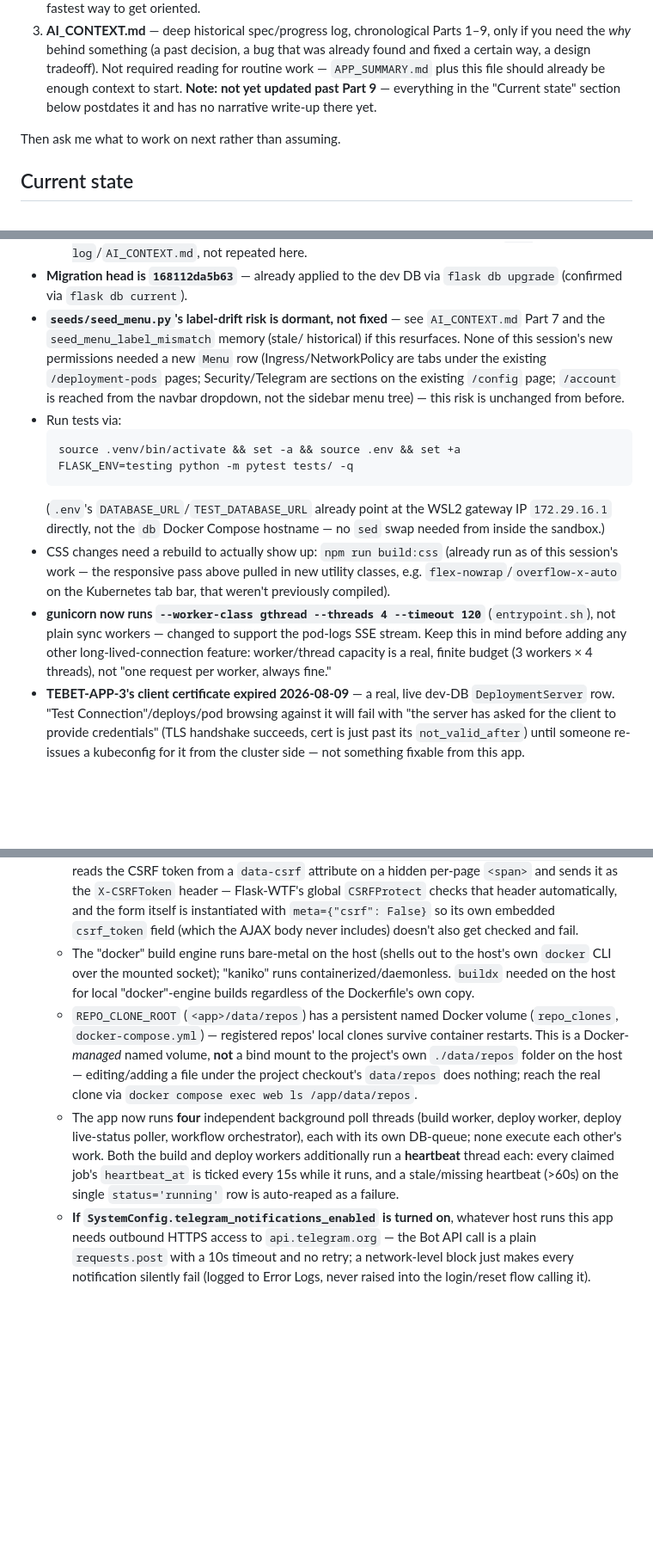
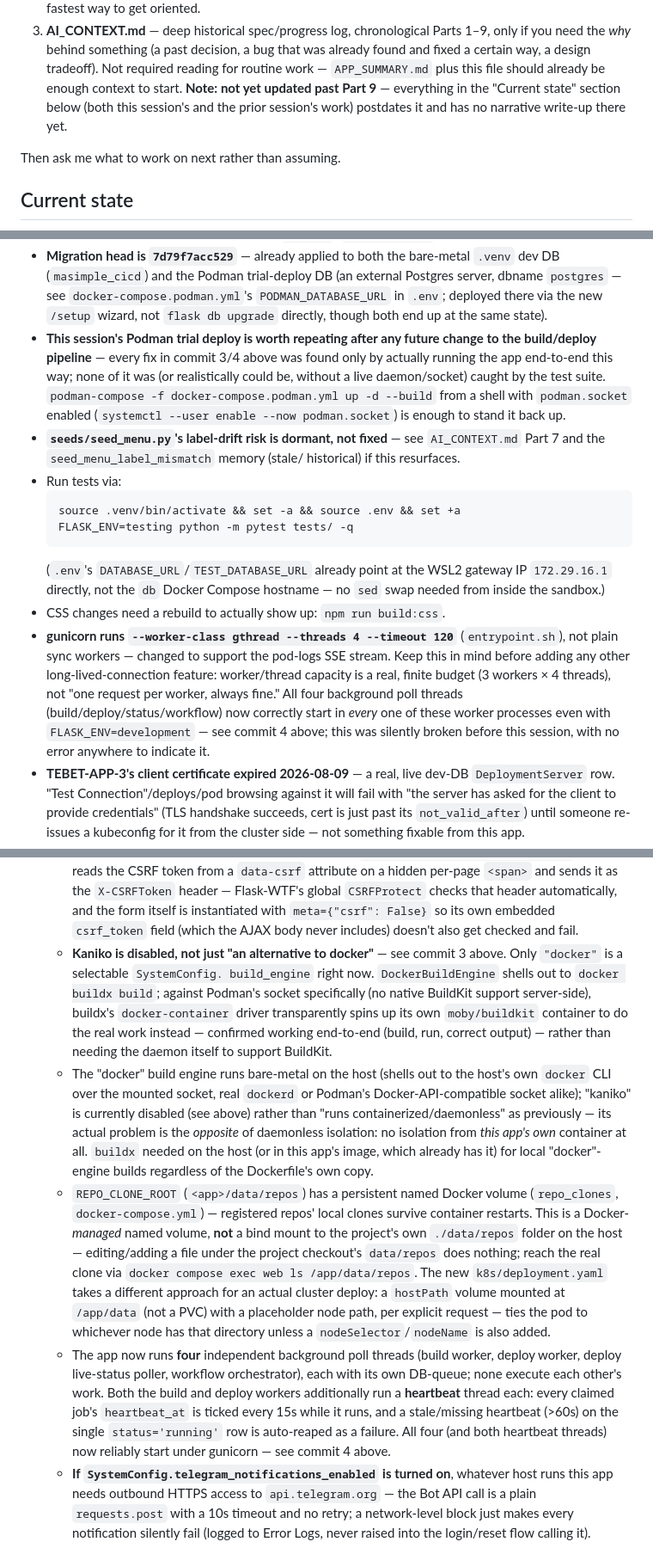
Before and after one commit to daniirsyad/masimple-cicd, a Markdown page: SESSION_START.md, 3 parts joined by grey strips. Shown at 86% size. GitHub-like rendering; blank space fills up the shorter version.

````diff
--- a/SESSION_START.md
+++ b/SESSION_START.md
@@ -19,8 +19,9 @@ First, read these files in full before doing anything else:
    a bug that was already found and fixed a certain way, a design tradeoff).
    Not required reading for routine work — `APP_SUMMARY.md` plus this file
    should already be enough context to start. **Note: not yet updated past
-   Part 9** — everything in the "Current state" section below postdates it
-   and has no narrative write-up there yet.
+   Part 9** — everything in the "Current state" section below (both this
+   session's and the prior session's work) postdates it and has no
+   narrative write-up there yet.
 
 Then ask me what to work on next rather than assuming.
 
@@ -208,13 +201,21 @@ Then ask me what to work on next rather than assuming.
   Anything older is covered by `git log`/`AI_CONTEXT.md`, not repeated here.
-- **Migration head is `168112da5b63`** — already applied to the dev DB via
-  `flask db upgrade` (confirmed via `flask db current`).
+- **Migration head is `7d79f7acc529`** — already applied to both the
+  bare-metal `.venv` dev DB (`masimple_cicd`) and the Podman trial-deploy
+  DB (an external Postgres server, dbname `postgres` — see
+  `docker-compose.podman.yml`'s `PODMAN_DATABASE_URL` in `.env`; deployed
+  there via the new `/setup` wizard, not `flask db upgrade` directly,
+  though both end up at the same state).
+- **This session's Podman trial deploy is worth repeating after any future
+  change to the build/deploy pipeline** — every fix in commit 3/4 above was
+  found only by actually running the app end-to-end this way; none of it
+  was (or realistically could be, without a live daemon/socket) caught by
+  the test suite. `podman-compose -f docker-compose.podman.yml up -d
+  --build` from a shell with `podman.socket` enabled
+  (`systemctl --user enable --now podman.socket`) is enough to stand it
+  back up.
 - **`seeds/seed_menu.py`'s label-drift risk is dormant, not fixed** — see
   `AI_CONTEXT.md` Part 7 and the `seed_menu_label_mismatch` memory (stale/
-  historical) if this resurfaces. None of this session's new permissions
-  needed a new `Menu` row (Ingress/NetworkPolicy are tabs under the
-  existing `/deployment-pods` pages; Security/Telegram are sections on the
-  existing `/config` page; `/account` is reached from the navbar dropdown,
-  not the sidebar menu tree) — this risk is unchanged from before.
+  historical) if this resurfaces.
 - Run tests via:
   ```bash
   source .venv/bin/activate && set -a && source .env && set +a
@@ -223,15 +224,16 @@ Then ask me what to work on next rather than assuming.
   (`.env`'s `DATABASE_URL`/`TEST_DATABASE_URL` already point at the WSL2
   gateway IP `172.29.16.1` directly, not the `db` Docker Compose hostname —
   no `sed` swap needed from inside the sandbox.)
-- CSS changes need a rebuild to actually show up: `npm run build:css`
-  (already run as of this session's work — the responsive pass above pulled
-  in new utility classes, e.g. `flex-nowrap`/`overflow-x-auto` on the
-  Kubernetes tab bar, that weren't previously compiled).
-- **gunicorn now runs `--worker-class gthread --threads 4 --timeout 120`**
+- CSS changes need a rebuild to actually show up: `npm run build:css`.
+- **gunicorn runs `--worker-class gthread --threads 4 --timeout 120`**
   (`entrypoint.sh`), not plain sync workers — changed to support the pod-logs
   SSE stream. Keep this in mind before adding any other long-lived-connection
   feature: worker/thread capacity is a real, finite budget (3 workers × 4
-  threads), not "one request per worker, always fine."
+  threads), not "one request per worker, always fine." All four background
+  poll threads (build/deploy/status/workflow) now correctly start in *every*
+  one of these worker processes even with `FLASK_ENV=development` — see
+  commit 4 above; this was silently broken before this session, with no
+  error anywhere to indicate it.
 - **TEBET-APP-3's client certificate expired 2026-08-09** — a real, live
   dev-DB `DeploymentServer` row. "Test Connection"/deploys/pod browsing
   against it will fail with "the server has asked for the client to provide
@@ -253,24 +255,43 @@ Then ask me what to work on next rather than assuming.
     header automatically, and the form itself is instantiated with
     `meta={"csrf": False}` so its own embedded `csrf_token` field
     (which the AJAX body never includes) doesn't also get checked and fail.
+  - **Kaniko is disabled, not just "an alternative to docker"** — see
+    commit 3 above. Only `"docker"` is a selectable `SystemConfig.
+    build_engine` right now. `DockerBuildEngine` shells out to `docker
+    buildx build`; against Podman's socket specifically (no native
+    BuildKit support server-side), buildx's `docker-container` driver
+    transparently spins up its own `moby/buildkit` container to do the
+    real work instead — confirmed working end-to-end (build, run, correct
+    output) — rather than needing the daemon itself to support BuildKit.
   - The "docker" build engine runs bare-metal on the host (shells out to the
-    host's own `docker` CLI over the mounted socket); "kaniko" runs
-    containerized/daemonless. `buildx` needed on the host for local
-    "docker"-engine builds regardless of the Dockerfile's own copy.
+    host's own `docker` CLI over the mounted socket, real `dockerd` or
+    Podman's Docker-API-compatible socket alike); "kaniko" is currently
+    disabled (see above) rather than "runs containerized/daemonless" as
+    previously — its actual problem is the *opposite* of daemonless
+    isolation: no isolation from *this app's own* container at all.
+    `buildx` needed on the host (or in this app's image, which already has
+    it) for local "docker"-engine builds regardless of the Dockerfile's own
+    copy.
   - `REPO_CLONE_ROOT` (`<app>/data/repos`) has a persistent named Docker
     volume (`repo_clones`, `docker-compose.yml`) — registered repos' local
     clones survive container restarts. This is a Docker-*managed* named
     volume, **not** a bind mount to the project's own `./data/repos` folder
     on the host — editing/adding a file under the project checkout's
     `data/repos` does nothing; reach the real clone via
-    `docker compose exec web ls /app/data/repos`.
+    `docker compose exec web ls /app/data/repos`. The new `k8s/deployment.yaml`
+    takes a different approach for an actual cluster deploy: a `hostPath`
+    volume mounted at `/app/data` (not a PVC) with a placeholder node path,
+    per explicit request — ties the pod to whichever node has that
+    directory unless a `nodeSelector`/`nodeName` is also added.
   - The app now runs **four** independent background poll threads (build
     worker, deploy worker, deploy live-status poller, workflow
     orchestrator), each with its own DB-queue; none execute each other's
     work. Both the build and deploy workers additionally run a
     **heartbeat** thread each: every claimed job's `heartbeat_at` is ticked
     every 15s while it runs, and a stale/missing heartbeat (>60s) on the
-    single `status='running'` row is auto-reaped as a failure.
+    single `status='running'` row is auto-reaped as a failure. All four
+    (and both heartbeat threads) now reliably start under gunicorn — see
+    commit 4 above.
   - **If `SystemConfig.telegram_notifications_enabled` is turned on**,
     whatever host runs this app needs outbound HTTPS access to
     `api.telegram.org` — the Bot API call is a plain `requests.post` with a
````
Also changed, not shown: other parts of SESSION_START.md (+171 -179 lines), APP_SUMMARY.md (+43 -8 lines).
